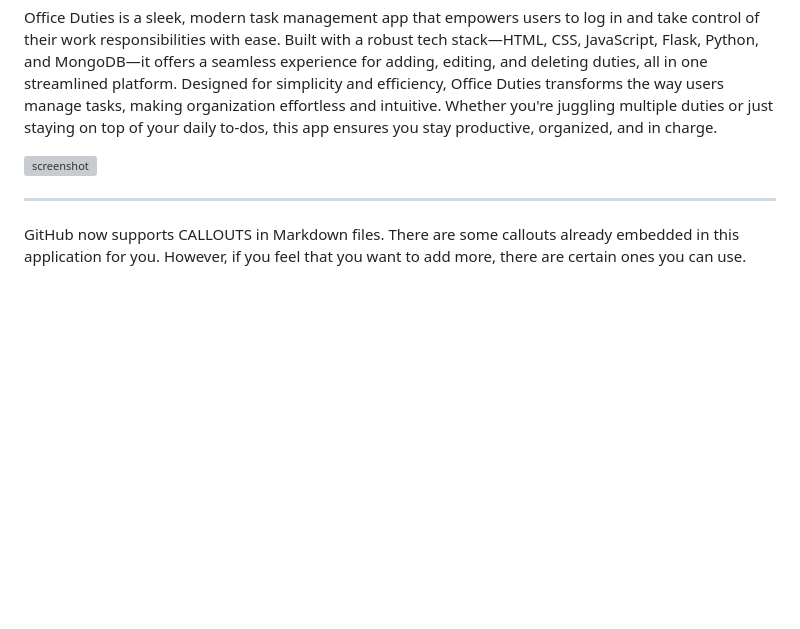
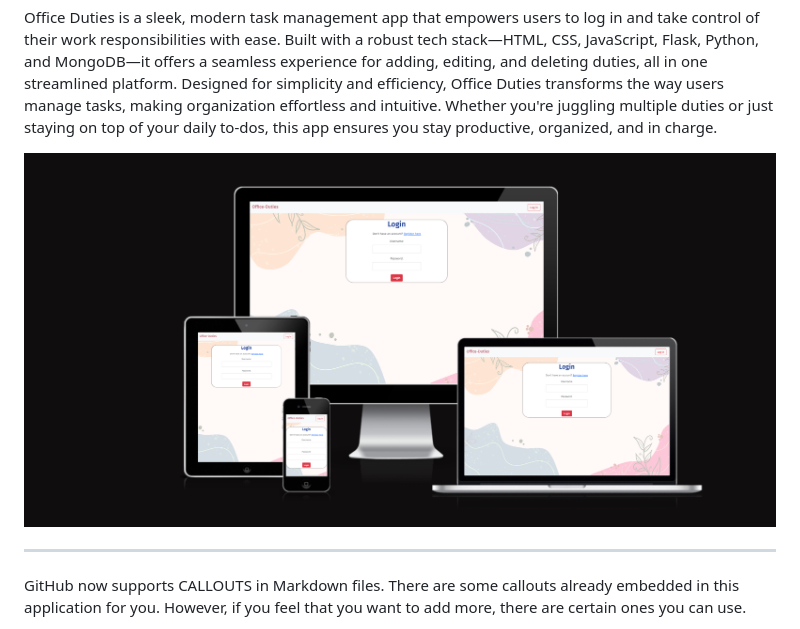
Before and after one commit to MeganRoberts-dev/office_duties, a Markdown page: README.md, the part around the change. GitHub-like rendering; blank space fills up the shorter version; grey boxes are pictures that could not be loaded.

Commit message:
Add mockup image

```diff
--- a/README.md
+++ b/README.md
@@ -8,7 +8,7 @@
 
 Office Duties is a sleek, modern task management app that empowers users to log in and take control of their work responsibilities with ease. Built with a robust tech stack—HTML, CSS, JavaScript, Flask, Python, and MongoDB—it offers a seamless experience for adding, editing, and deleting duties, all in one streamlined platform. Designed for simplicity and efficiency, Office Duties transforms the way users manage tasks, making organization effortless and intuitive. Whether you're juggling multiple duties or just staying on top of your daily to-dos, this app ensures you stay productive, organized, and in charge.
 
-![screenshot](office_todo/static/documentation/mockup.png)
+![screenshot](/static/documentation/mockup.png)
 
 ---
 
```
